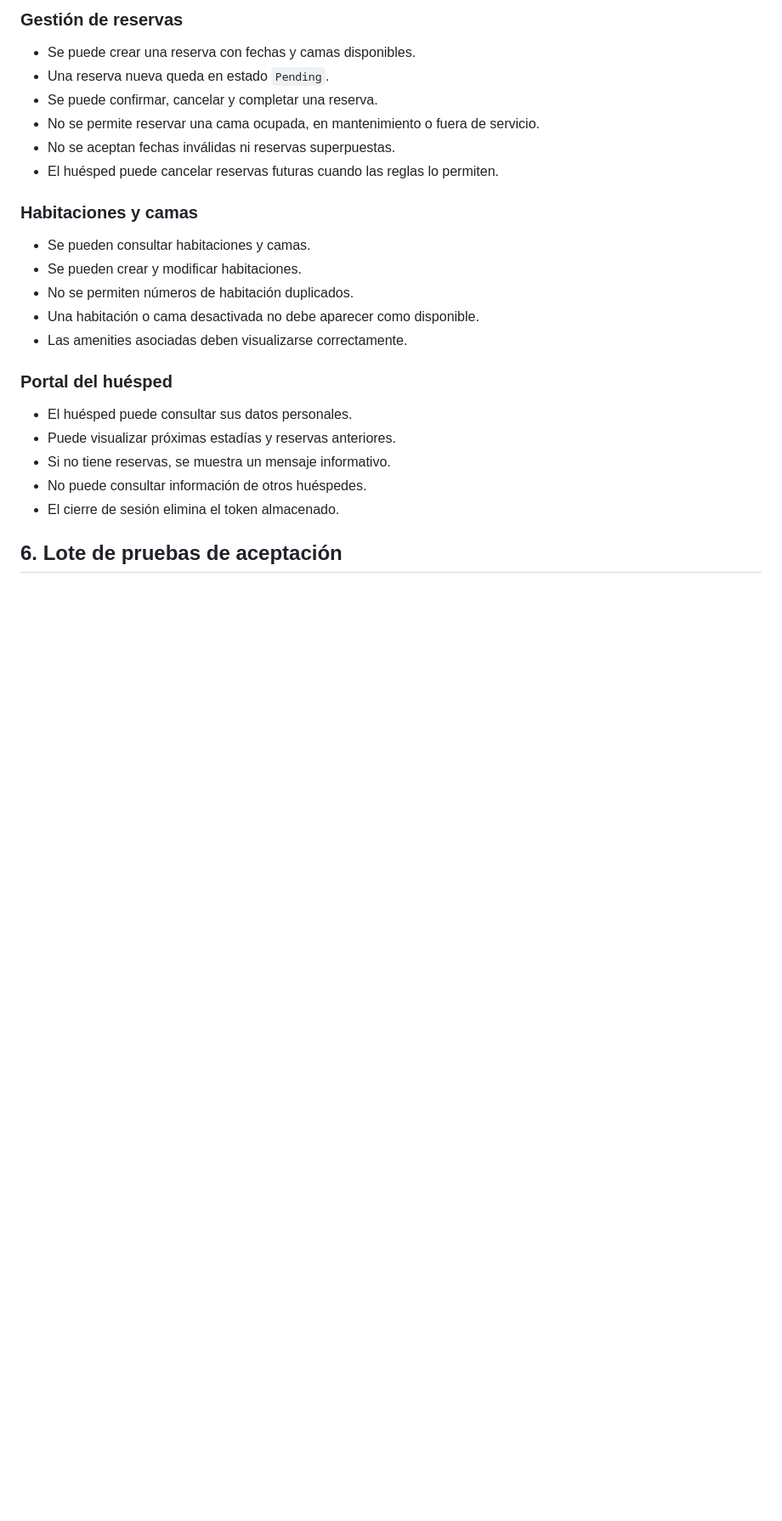
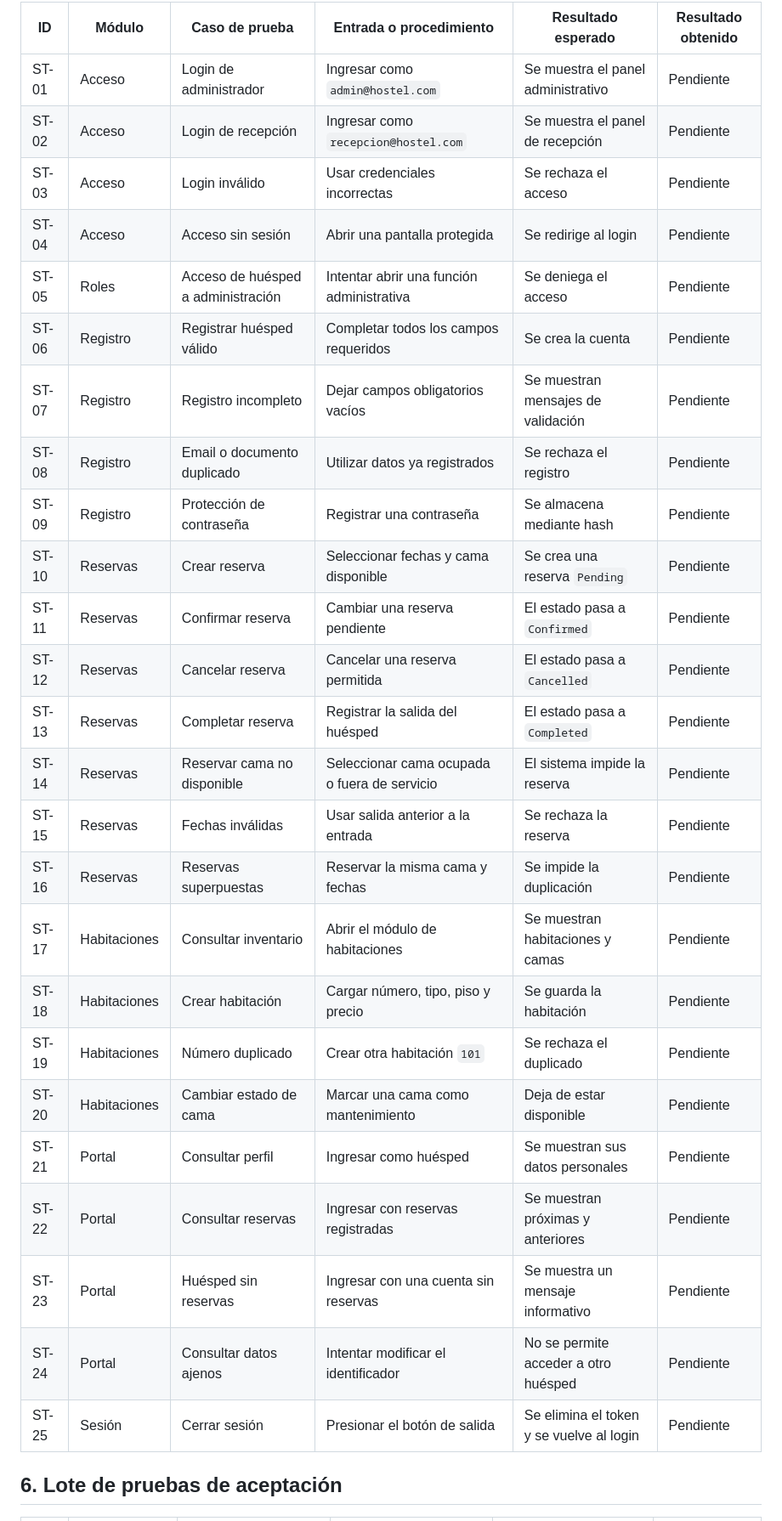
Before and after one commit to Fvckunder/Hosteles, a Markdown page: docs/PRUEBAS_SISTEMA.md, the part around one of its changes. Shown at 85% size. GitHub-like rendering; blank space fills up the shorter version.

```diff
--- a/docs/PRUEBAS_SISTEMA.md
+++ b/docs/PRUEBAS_SISTEMA.md
@@ -81,27 +59,30 @@ Los datos iniciales se encuentran en `database/TestRoomTypesAmenitiesRoomsUsers.
-### Gestión de reservas
-
-- Se puede crear una reserva con fechas y camas disponibles.
-- Una reserva nueva queda en estado `Pending`.
-- Se puede confirmar, cancelar y completar una reserva.
-- No se permite reservar una cama ocupada, en mantenimiento o fuera de servicio.
-- No se aceptan fechas inválidas ni reservas superpuestas.
-- El huésped puede cancelar reservas futuras cuando las reglas lo permiten.
-
-### Habitaciones y camas
-
-- Se pueden consultar habitaciones y camas.
-- Se pueden crear y modificar habitaciones.
-- No se permiten números de habitación duplicados.
-- Una habitación o cama desactivada no debe aparecer como disponible.
-- Las amenities asociadas deben visualizarse correctamente.
-
-### Portal del huésped
-
-- El huésped puede consultar sus datos personales.
-- Puede visualizar próximas estadías y reservas anteriores.
-- Si no tiene reservas, se muestra un mensaje informativo.
-- No puede consultar información de otros huéspedes.
-- El cierre de sesión elimina el token almacenado.
+| ID | Módulo | Caso de prueba | Entrada o procedimiento | Resultado esperado | Resultado obtenido |
+|---|---|---|---|---|---|
+| ST-01 | Acceso | Login de administrador | Ingresar como `admin@hostel.com` | Se muestra el panel administrativo | Pendiente |
+| ST-02 | Acceso | Login de recepción | Ingresar como `recepcion@hostel.com` | Se muestra el panel de recepción | Pendiente |
+| ST-03 | Acceso | Login inválido | Usar credenciales incorrectas | Se rechaza el acceso | Pendiente |
+| ST-04 | Acceso | Acceso sin sesión | Abrir una pantalla protegida | Se redirige al login | Pendiente |
+| ST-05 | Roles | Acceso de huésped a administración | Intentar abrir una función administrativa | Se deniega el acceso | Pendiente |
+| ST-06 | Registro | Registrar huésped válido | Completar todos los campos requeridos | Se crea la cuenta | Pendiente |
+| ST-07 | Registro | Registro incompleto | Dejar campos obligatorios vacíos | Se muestran mensajes de validación | Pendiente |
+| ST-08 | Registro | Email o documento duplicado | Utilizar datos ya registrados | Se rechaza el registro | Pendiente |
+| ST-09 | Registro | Protección de contraseña | Registrar una contraseña | Se almacena mediante hash | Pendiente |
+| ST-10 | Reservas | Crear reserva | Seleccionar fechas y cama disponible | Se crea una reserva `Pending` | Pendiente |
+| ST-11 | Reservas | Confirmar reserva | Cambiar una reserva pendiente | El estado pasa a `Confirmed` | Pendiente |
+| ST-12 | Reservas | Cancelar reserva | Cancelar una reserva permitida | El estado pasa a `Cancelled` | Pendiente |
+| ST-13 | Reservas | Completar reserva | Registrar la salida del huésped | El estado pasa a `Completed` | Pendiente |
+| ST-14 | Reservas | Reservar cama no disponible | Seleccionar cama ocupada o fuera de servicio | El sistema impide la reserva | Pendiente |
+| ST-15 | Reservas | Fechas inválidas | Usar salida anterior a la entrada | Se rechaza la reserva | Pendiente |
+| ST-16 | Reservas | Reservas superpuestas | Reservar la misma cama y fechas | Se impide la duplicación | Pendiente |
+| ST-17 | Habitaciones | Consultar inventario | Abrir el módulo de habitaciones | Se muestran habitaciones y camas | Pendiente |
+| ST-18 | Habitaciones | Crear habitación | Cargar número, tipo, piso y precio | Se guarda la habitación | Pendiente |
+| ST-19 | Habitaciones | Número duplicado | Crear otra habitación `101` | Se rechaza el duplicado | Pendiente |
+| ST-20 | Habitaciones | Cambiar estado de cama | Marcar una cama como mantenimiento | Deja de estar disponible | Pendiente |
+| ST-21 | Portal | Consultar perfil | Ingresar como huésped | Se muestran sus datos personales | Pendiente |
+| ST-22 | Portal | Consultar reservas | Ingresar con reservas registradas | Se muestran próximas y anteriores | Pendiente |
+| ST-23 | Portal | Huésped sin reservas | Ingresar con una cuenta sin reservas | Se muestra un mensaje informativo | Pendiente |
+| ST-24 | Portal | Consultar datos ajenos | Intentar modificar el identificador | No se permite acceder a otro huésped | Pendiente |
+| ST-25 | Sesión | Cerrar sesión | Presionar el botón de salida | Se elimina el token y se vuelve al login | Pendiente |
 
 ## 6. Lote de pruebas de aceptación
 
```
Also changed, not shown: other parts of docs/PRUEBAS_SISTEMA.md (+58 -86 lines).
